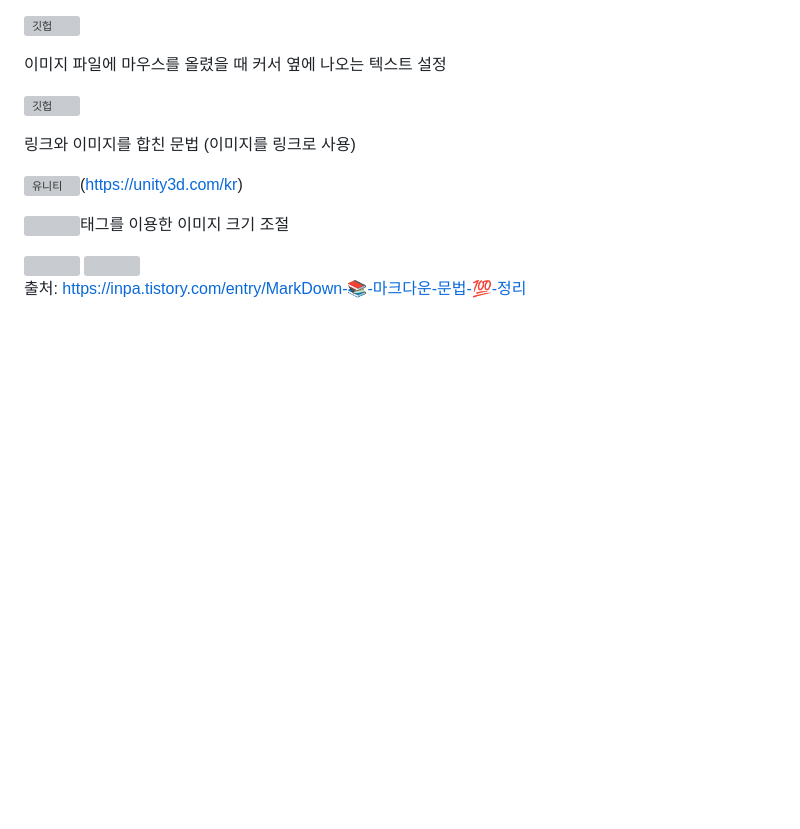
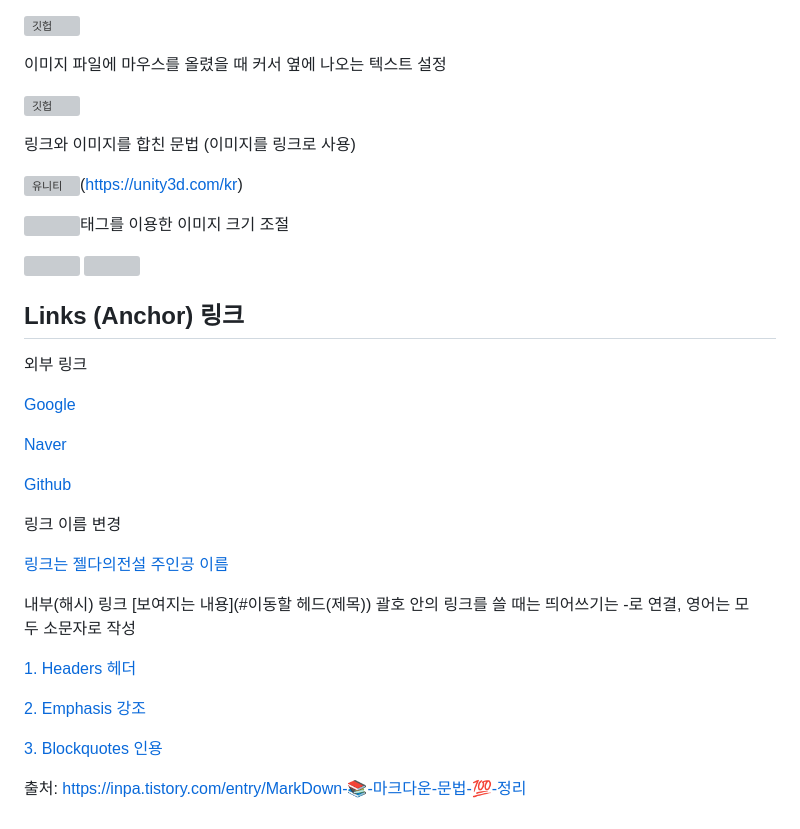
Before and after one commit to jwonchi/kopoclass, a Markdown page: makedonw.md, the part around the change. Drawn GitHub-style; blank space fills up the shorter version; grey boxes are pictures that could not be loaded.

```diff
--- a/makedonw.md
+++ b/makedonw.md
@@ -176,4 +176,42 @@ Unordered lists 순서가 없는 목록
 <img src="https://i1.sndcdn.com/avatars-000639959556-jhitcq-t500x500.jpg" width="600" height="600" />
 
 
+## Links (Anchor) 링크
+
+외부 링크
+
+[Google](http://www.google.com "구글")
+
+[Naver](http://www.naver.com "네이버")
+
+[Github](http://www.github.com "깃허브")
+
+
+링크 이름 변경
+
+[링크는 젤다의전설 주인공 이름](http://zeldahagoshipda.com)
+
+
+내부(해시) 링크
+\[보여지는 내용\]\(\#이동할 헤드(제목)\)
+괄호 안의 링크를 쓸 때는 띄어쓰기는 -로 연결, 영어는 모두 소문자로 작성
+
+
+[1. Headers 헤더](##1-headers-헤더)
+
+[2. Emphasis 강조](##2-emphasis-강조)
+
+[3. Blockquotes 인용](##3-blockquotes-인용)
+
+
+
+
+
+
+
+
+
+
+
+
 출처: https://inpa.tistory.com/entry/MarkDown-📚-마크다운-문법-💯-정리
```
